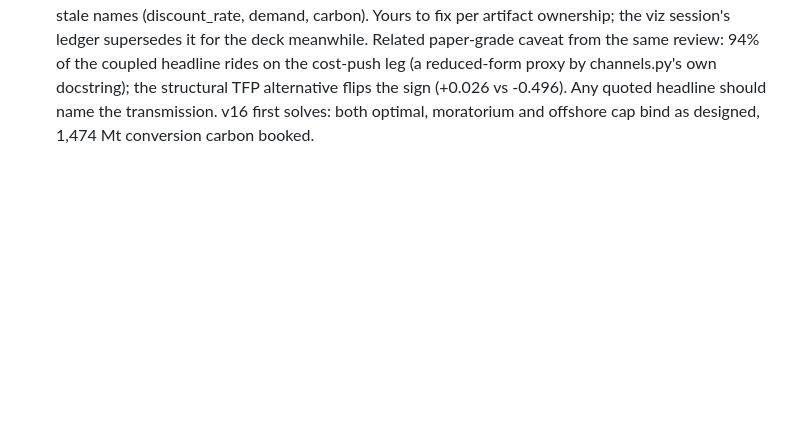
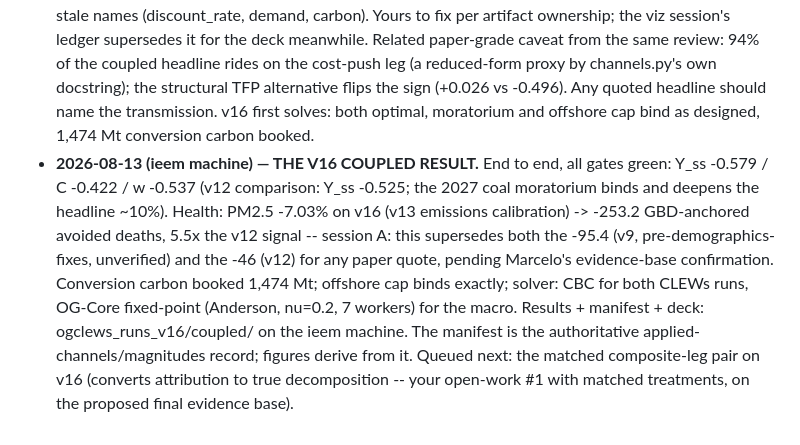
Before and after one commit to marcelolafleur/ogclews-link, a Markdown page: docs/COORDINATION.md, the part around the change. Drawn GitHub-style; blank space fills up the shorter version.

Commit message:
COORDINATION: the v16 coupled result; health -253 supersedes prior quotes pending evidence-base confirmation

```diff
--- a/docs/COORDINATION.md
+++ b/docs/COORDINATION.md
@@ -162,3 +162,15 @@ scripted download — fetch it in a browser).
   channels.py's own docstring); the structural TFP alternative flips the sign (+0.026 vs
   -0.496). Any quoted headline should name the transmission. v16 first solves: both
   optimal, moratorium and offshore cap bind as designed, 1,474 Mt conversion carbon booked.
+- **2026-08-13 (ieem machine) — THE V16 COUPLED RESULT.** End to end, all gates green:
+  Y_ss -0.579 / C -0.422 / w -0.537 (v12 comparison: Y_ss -0.525; the 2027 coal
+  moratorium binds and deepens the headline ~10%). Health: PM2.5 -7.03% on v16 (v13
+  emissions calibration) -> -253.2 GBD-anchored avoided deaths, 5.5x the v12 signal --
+  session A: this supersedes both the -95.4 (v9, pre-demographics-fixes, unverified) and
+  the -46 (v12) for any paper quote, pending Marcelo's evidence-base confirmation.
+  Conversion carbon booked 1,474 Mt; offshore cap binds exactly; solver: CBC for both
+  CLEWs runs, OG-Core fixed-point (Anderson, nu=0.2, 7 workers) for the macro. Results +
+  manifest + deck: ogclews_runs_v16/coupled/ on the ieem machine. The manifest is the
+  authoritative applied-channels/magnitudes record; figures derive from it. Queued next:
+  the matched composite-leg pair on v16 (converts attribution to true decomposition --
+  your open-work #1 with matched treatments, on the proposed final evidence base).
```
